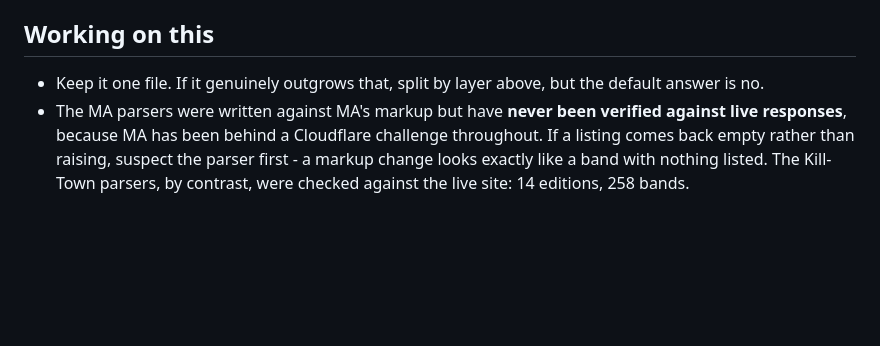
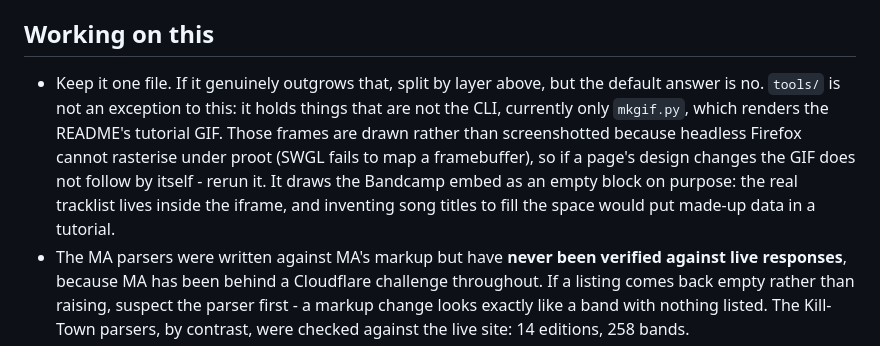
Before and after one commit to markfili/metalhop, a Markdown page: CLAUDE.md, the part around the change. Drawn GitHub-style; blank space fills up the shorter version.

```diff
--- a/CLAUDE.md
+++ b/CLAUDE.md
@@ -131,7 +131,14 @@ have already bitten:
 ## Working on this
 
 - Keep it one file. If it genuinely outgrows that, split by layer above, but
-  the default answer is no.
+  the default answer is no. `tools/` is not an exception to this: it holds
+  things that are not the CLI, currently only `mkgif.py`, which renders the
+  README's tutorial GIF. Those frames are drawn rather than screenshotted
+  because headless Firefox cannot rasterise under proot (SWGL fails to map a
+  framebuffer), so if a page's design changes the GIF does not follow by
+  itself - rerun it. It draws the Bandcamp embed as an empty block on purpose:
+  the real tracklist lives inside the iframe, and inventing song titles to
+  fill the space would put made-up data in a tutorial.
 - The MA parsers were written against MA's markup but have **never been
   verified against live responses**, because MA has been behind a Cloudflare
   challenge throughout. If a listing comes back empty rather than raising,
```
Also changed, not shown: README.md (+8 -0 lines), tutorial.gif (added), 1 other file.
